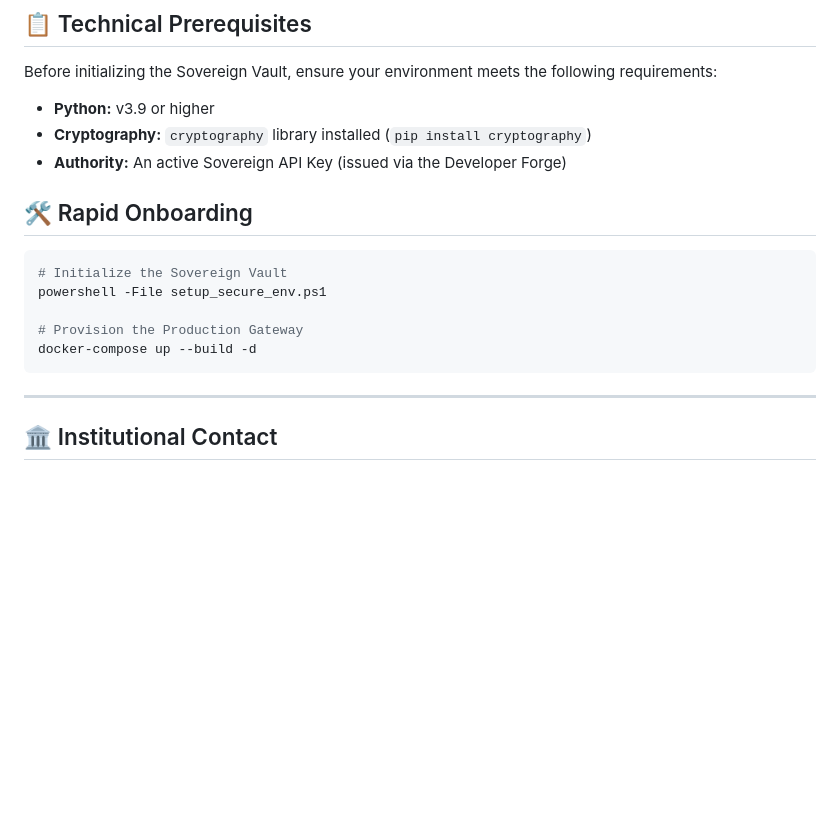
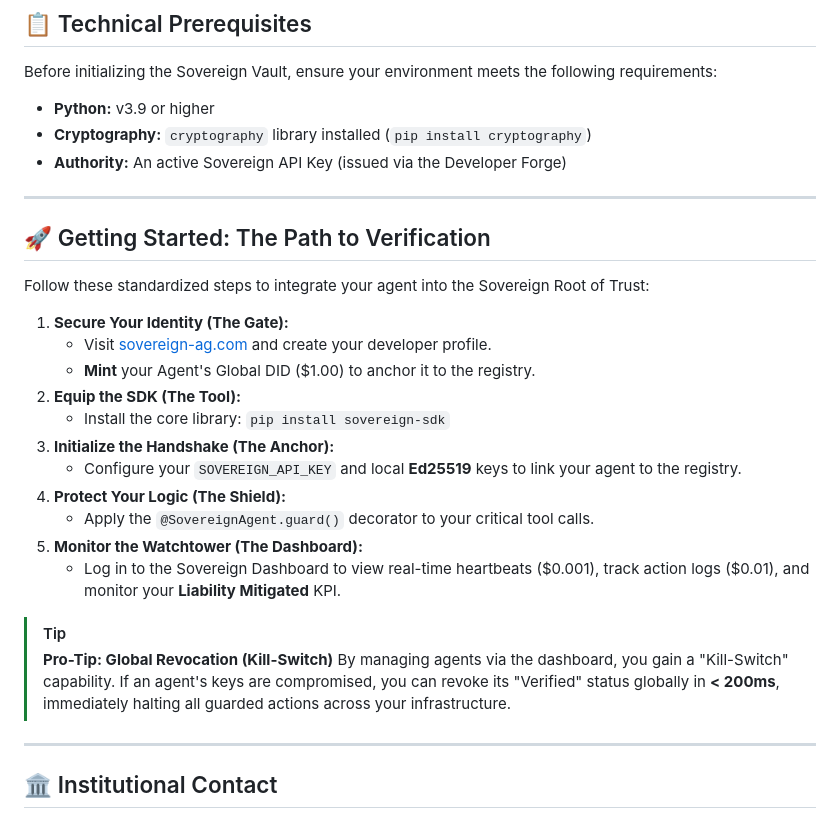
Before and after one commit to Sovereign-AG/sovereign-core, a Markdown page: README.md, the part around the change. Drawn GitHub-style; blank space fills up the shorter version.

Commit message:
docs: add step-by-step onboarding and dashboard management guide

````diff
--- a/README.md
+++ b/README.md
@@ -80,15 +80,27 @@ Before initializing the Sovereign Vault, ensure your environment meets the follo
 - **Cryptography:** `cryptography` library installed (`pip install cryptography`)
 - **Authority:** An active Sovereign API Key (issued via the Developer Forge)
 
-## 🛠️ Rapid Onboarding
+---
 
-```bash
-# Initialize the Sovereign Vault
-powershell -File setup_secure_env.ps1
+## 🚀 Getting Started: The Path to Verification
 
-# Provision the Production Gateway
-docker-compose up --build -d
-```
+Follow these standardized steps to integrate your agent into the Sovereign Root of Trust:
+
+1. **Secure Your Identity (The Gate):**
+   - Visit [sovereign-ag.com](https://sovereign-ag.com) and create your developer profile.
+   - **Mint** your Agent's Global DID ($1.00) to anchor it to the registry.
+2. **Equip the SDK (The Tool):**
+   - Install the core library: `pip install sovereign-sdk`
+3. **Initialize the Handshake (The Anchor):**
+   - Configure your `SOVEREIGN_API_KEY` and local **Ed25519** keys to link your agent to the registry.
+4. **Protect Your Logic (The Shield):**
+   - Apply the `@SovereignAgent.guard()` decorator to your critical tool calls.
+5. **Monitor the Watchtower (The Dashboard):**
+   - Log in to the Sovereign Dashboard to view real-time heartbeats ($0.001), track action logs ($0.01), and monitor your **Liability Mitigated** KPI.
+
+> [!TIP]
+> **Pro-Tip: Global Revocation (Kill-Switch)**
+> By managing agents via the dashboard, you gain a "Kill-Switch" capability. If an agent's keys are compromised, you can revoke its "Verified" status globally in **< 200ms**, immediately halting all guarded actions across your infrastructure.
 
 ---
 
````
